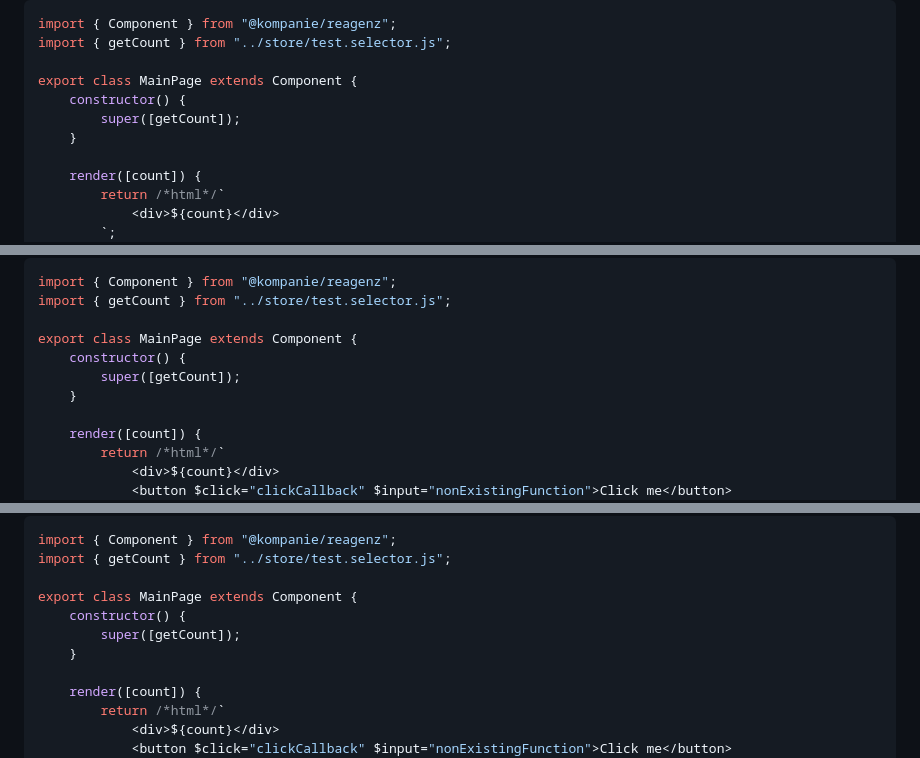
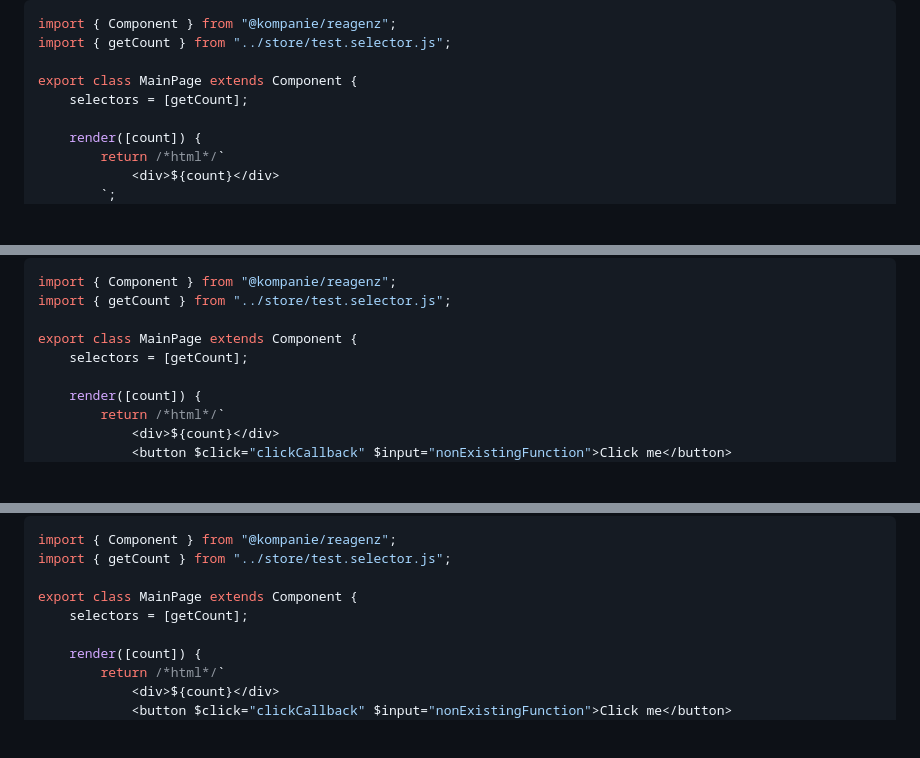
Before and after one commit to kompanie-dev/reagenz, a Markdown page: documentation/COMPONENTS.md, 3 parts joined by grey strips. Drawn GitHub-style; blank space fills up the shorter version.

Commit message:
Update documentation

```diff
--- a/documentation/COMPONENTS.md
+++ b/documentation/COMPONENTS.md
@@ -77,9 +77,7 @@ import { Component } from "@kompanie/reagenz";
 import { getCount } from "../store/test.selector.js";
 
 export class MainPage extends Component {
-    constructor() {
-        super([getCount]);
-    }
+    selectors = [getCount];
 
     render([count]) {
         return /*html*/`
@@ -114,9 +112,7 @@ import { Component } from "@kompanie/reagenz";
 import { getCount } from "../store/test.selector.js";
 
 export class MainPage extends Component {
-    constructor() {
-        super([getCount]);
-    }
+    selectors = [getCount];
 
     render([count]) {
         return /*html*/`
@@ -141,9 +137,7 @@ import { Component } from "@kompanie/reagenz";
 import { getCount } from "../store/test.selector.js";
 
 export class MainPage extends Component {
-    constructor() {
-        super([getCount]);
-    }
+    selectors = [getCount];
 
     render([count]) {
         return /*html*/`
```
Also changed, not shown: other parts of documentation/COMPONENTS.md (+3 -9 lines), README.md (+3 -5 lines), documentation/STORE.md (+2 -4 lines).
